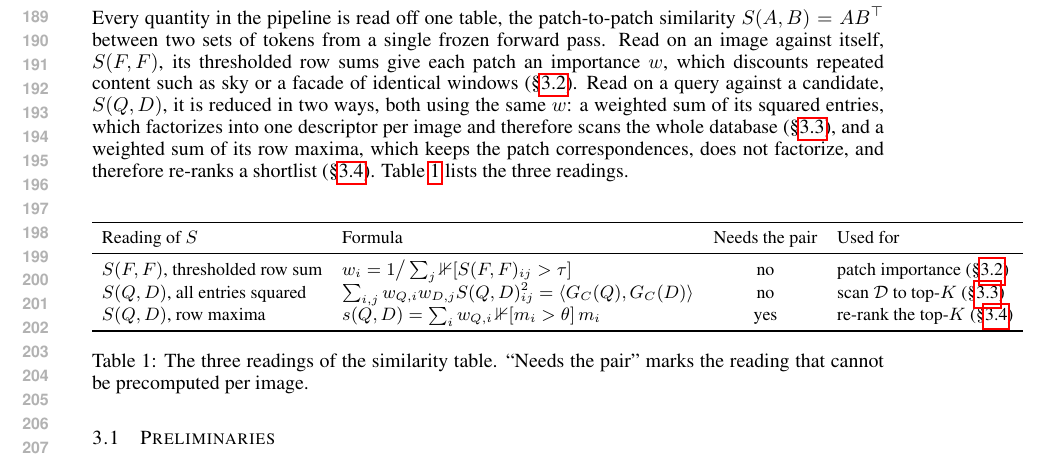
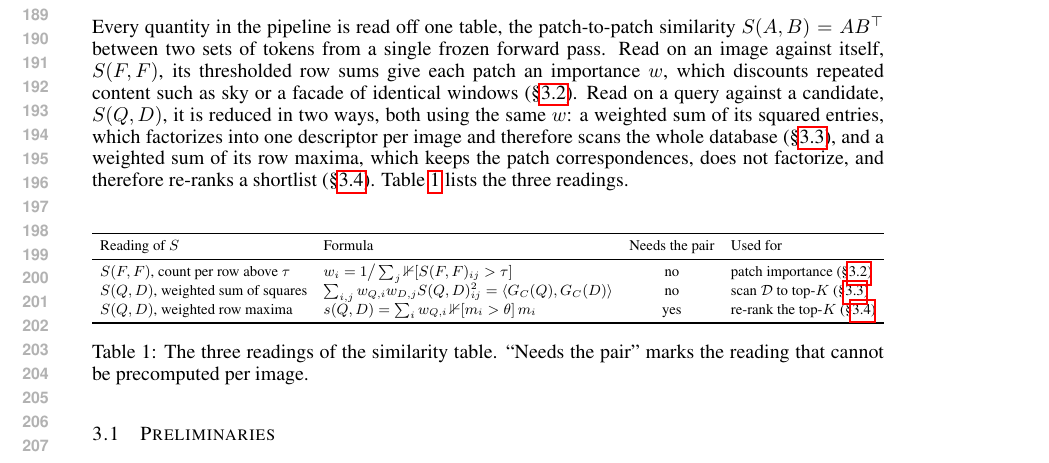
Before and after one commit to Zarreboln/iclr2027-new1, a LaTeX paper (iclr2027_conference.tex, which reads sections/03_method.tex): part of page 4 of 24, cut so that both start at the same text. Compiled offline with pdfLaTeX.

Commit message:
readings table: clearer row labels, fit to text width
Co-Authored-By: Claude Fable 5.1 <noreply@anthropic.com>

```diff
--- a/sections/03_method.tex
+++ b/sections/03_method.tex
@@ -10,15 +10,16 @@
 Every quantity in the pipeline is read off one table, the patch-to-patch similarity $S(A,B)=AB^{\top}$ between two sets of tokens from a single frozen forward pass. Read on an image against itself, $S(F,F)$, its thresholded row sums give each patch an importance $w$, which discounts repeated content such as sky or a facade of identical windows (\S\ref{sec:feat}). Read on a query against a candidate, $S(Q,D)$, it is reduced in two ways, both using the same $w$: a weighted sum of its squared entries, which factorizes into one descriptor per image and therefore scans the whole database (\S\ref{sec:global}), and a weighted sum of its row maxima, which keeps the patch correspondences, does not factorize, and therefore re-ranks a shortlist (\S\ref{sec:core}). Table~\ref{tab:readings} lists the three readings.
 \begin{center}
 \footnotesize\setlength{\tabcolsep}{5pt}\renewcommand{\arraystretch}{1.05}
+\resizebox{\linewidth}{!}{%
 \begin{tabular}{llcl}
 \toprule
 Reading of $S$ & Formula & Needs the pair & Used for \\
 \midrule
-$S(F,F)$, thresholded row sum & $w_i=1\big/\sum_j \mathbb 1[S(F,F)_{ij}>\tau]$ & no & patch importance (\S\ref{sec:feat}) \\
-$S(Q,D)$, all entries squared & $\sum_{i,j} w_{Q,i}w_{D,j}S(Q,D)_{ij}^2=\langle G_C(Q),G_C(D)\rangle$ & no & scan $\mathcal D$ to top-$K$ (\S\ref{sec:global}) \\
-$S(Q,D)$, row maxima & $s(Q,D)=\sum_i w_{Q,i}\,\mathbb 1[m_i>\theta]\,m_i$ & yes & re-rank the top-$K$ (\S\ref{sec:core}) \\
+$S(F,F)$, count per row above $\tau$ & $w_i=1\big/\sum_j \mathbb 1[S(F,F)_{ij}>\tau]$ & no & patch importance (\S\ref{sec:feat}) \\
+$S(Q,D)$, weighted sum of squares & $\sum_{i,j} w_{Q,i}w_{D,j}S(Q,D)_{ij}^2=\langle G_C(Q),G_C(D)\rangle$ & no & scan $\mathcal D$ to top-$K$ (\S\ref{sec:global}) \\
+$S(Q,D)$, weighted row maxima & $s(Q,D)=\sum_i w_{Q,i}\,\mathbb 1[m_i>\theta]\,m_i$ & yes & re-rank the top-$K$ (\S\ref{sec:core}) \\
 \bottomrule
-\end{tabular}
+\end{tabular}}
 \captionof{table}{The three readings of the similarity table. ``Needs the pair'' marks the reading that cannot be precomputed per image.}
 \label{tab:readings}
 \end{center}
```
